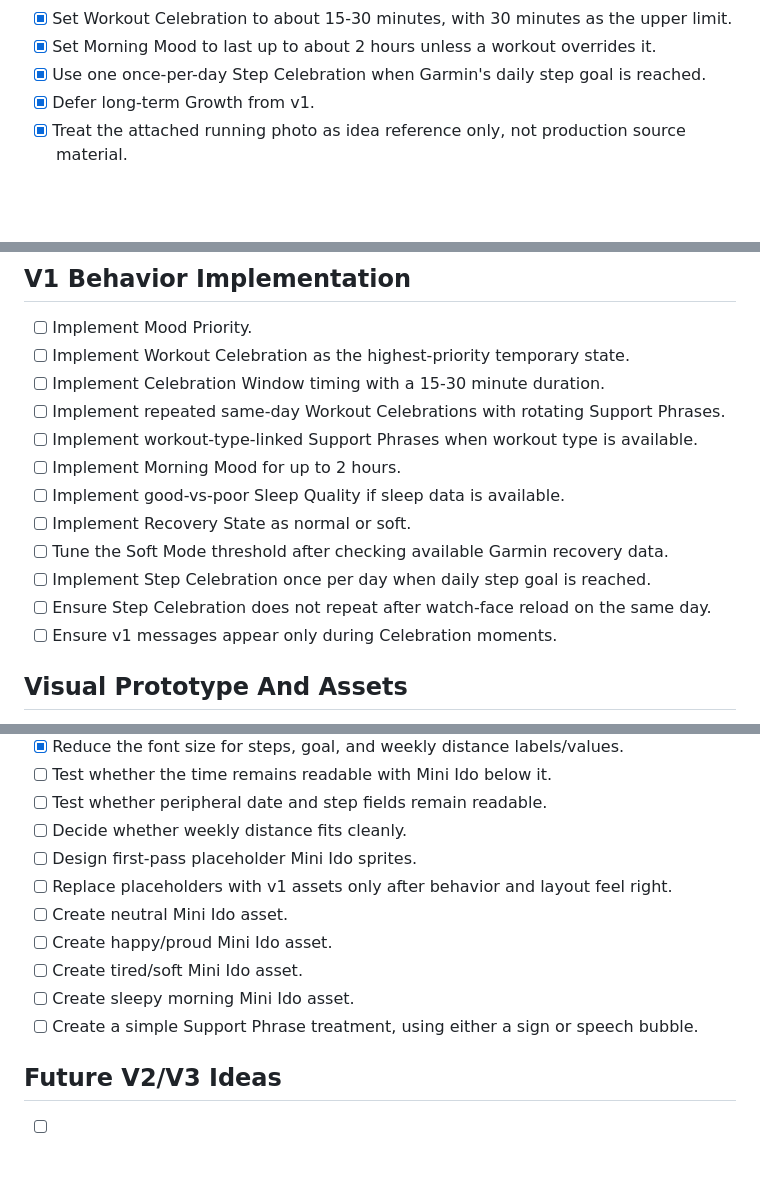
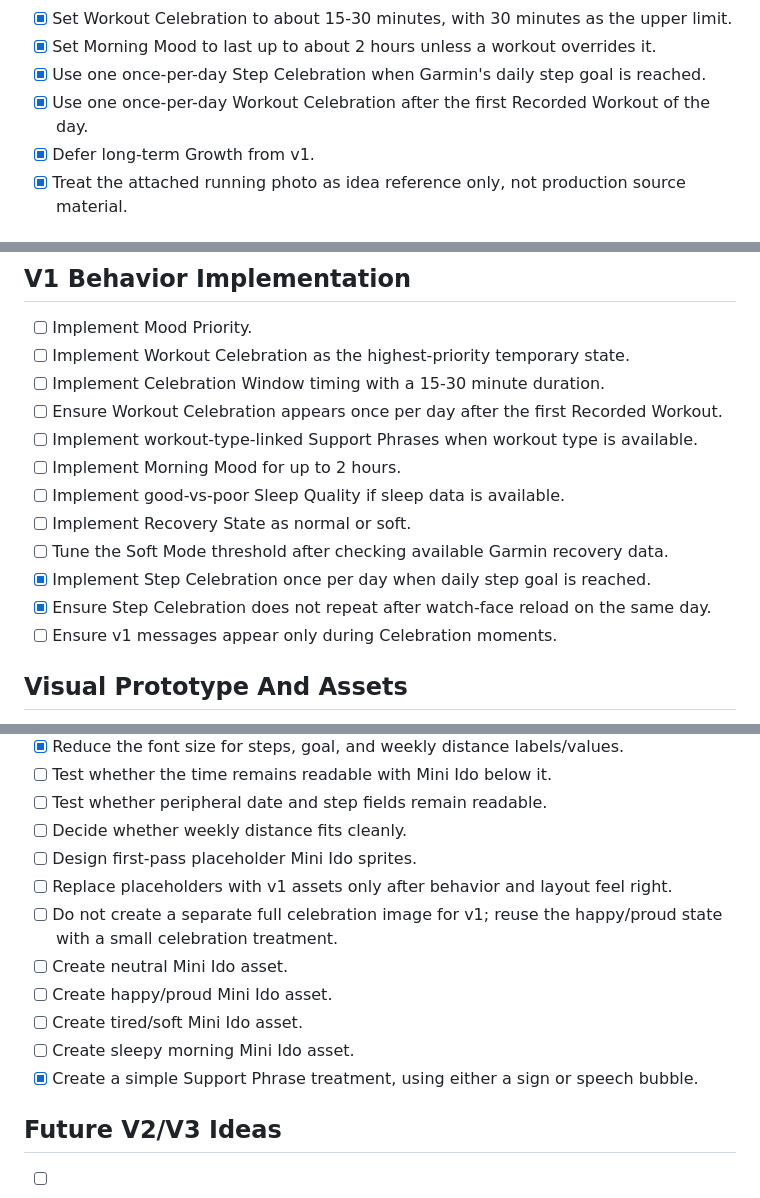
Before and after one commit to idomizrachi/garmin-mini-me, a Markdown page: NEXT_STEPS.md, 3 parts joined by grey strips. GitHub-like rendering; blank space fills up the shorter version.

```diff
--- a/NEXT_STEPS.md
+++ b/NEXT_STEPS.md
@@ -15,6 +15,7 @@
 - [x] Set Workout Celebration to about 15-30 minutes, with 30 minutes as the upper limit.
 - [x] Set Morning Mood to last up to about 2 hours unless a workout overrides it.
 - [x] Use one once-per-day Step Celebration when Garmin's daily step goal is reached.
+- [x] Use one once-per-day Workout Celebration after the first Recorded Workout of the day.
 - [x] Defer long-term Growth from v1.
 - [x] Treat the attached running photo as idea reference only, not production source material.
 
@@ -49,14 +50,14 @@
 - [ ] Implement Mood Priority.
 - [ ] Implement Workout Celebration as the highest-priority temporary state.
 - [ ] Implement Celebration Window timing with a 15-30 minute duration.
-- [ ] Implement repeated same-day Workout Celebrations with rotating Support Phrases.
+- [ ] Ensure Workout Celebration appears once per day after the first Recorded Workout.
 - [ ] Implement workout-type-linked Support Phrases when workout type is available.
 - [ ] Implement Morning Mood for up to 2 hours.
 - [ ] Implement good-vs-poor Sleep Quality if sleep data is available.
 - [ ] Implement Recovery State as normal or soft.
 - [ ] Tune the Soft Mode threshold after checking available Garmin recovery data.
-- [ ] Implement Step Celebration once per day when daily step goal is reached.
-- [ ] Ensure Step Celebration does not repeat after watch-face reload on the same day.
+- [x] Implement Step Celebration once per day when daily step goal is reached.
+- [x] Ensure Step Celebration does not repeat after watch-face reload on the same day.
 - [ ] Ensure v1 messages appear only during Celebration moments.
 
 ## Visual Prototype And Assets
@@ -71,11 +72,12 @@
 - [ ] Decide whether weekly distance fits cleanly.
 - [ ] Design first-pass placeholder Mini Ido sprites.
 - [ ] Replace placeholders with v1 assets only after behavior and layout feel right.
+- [ ] Do not create a separate full celebration image for v1; reuse the happy/proud state with a small celebration treatment.
 - [ ] Create neutral Mini Ido asset.
 - [ ] Create happy/proud Mini Ido asset.
 - [ ] Create tired/soft Mini Ido asset.
 - [ ] Create sleepy morning Mini Ido asset.
-- [ ] Create a simple Support Phrase treatment, using either a sign or speech bubble.
+- [x] Create a simple Support Phrase treatment, using either a sign or speech bubble.
 
 ## Future V2/V3 Ideas
 
```
Also changed, not shown: other parts of NEXT_STEPS.md (+2 -2 lines), CONTEXT.md (+5 -1 lines).
